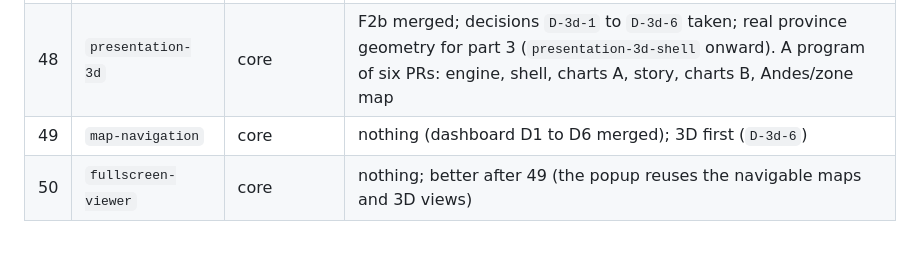
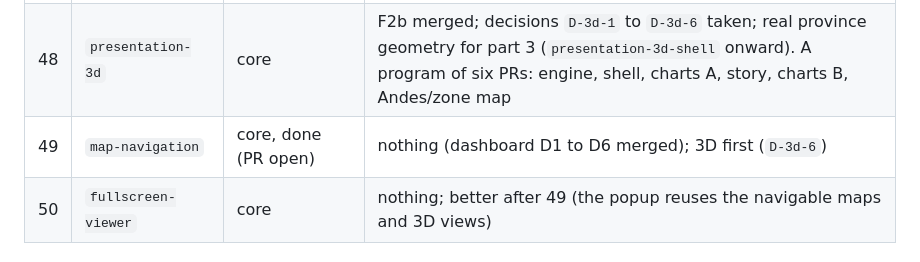
Before and after one commit to agustindiazcano/arg-2056-udesa, a Markdown page: roadmap.md, the part around the change. GitHub-like rendering.

```diff
--- a/roadmap.md
+++ b/roadmap.md
@@ -69,7 +69,7 @@ Legend: **core** = needed for the submission; **opt** = optional, cut first if t
 | 39 | `andes-integration` | core | terrain outputs committed (`D-andes-1` to `D-andes-4` decided) |
 | 40 | `scene-forecast-map-3d` | superseded | replaced by `presentation-3d` (3D is now the default presentation, not an optional map variant) |
 | 48 | `presentation-3d` | core | F2b merged; decisions `D-3d-1` to `D-3d-6` taken; real province geometry for part 3 (`presentation-3d-shell` onward). A program of six PRs: engine, shell, charts A, story, charts B, Andes/zone map |
-| 49 | `map-navigation` | core | nothing (dashboard D1 to D6 merged); 3D first (`D-3d-6`) |
+| 49 | `map-navigation` | core, done (PR open) | nothing (dashboard D1 to D6 merged); 3D first (`D-3d-6`) |
 | 50 | `fullscreen-viewer` | core | nothing; better after 49 (the popup reuses the navigable maps and 3D views) |
 
 ### A5. Real data (4, not executed; all need the human's research first)
```
Also changed, not shown: docs/dashboard.md (+12 -1 lines), docs/ui.md (+2 -1 lines).
